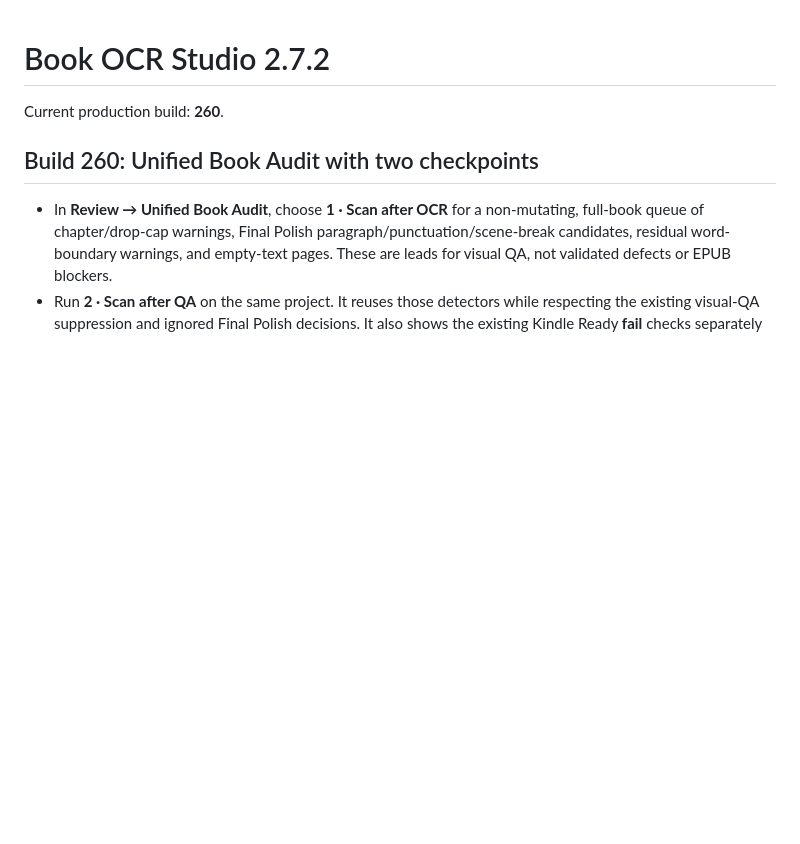
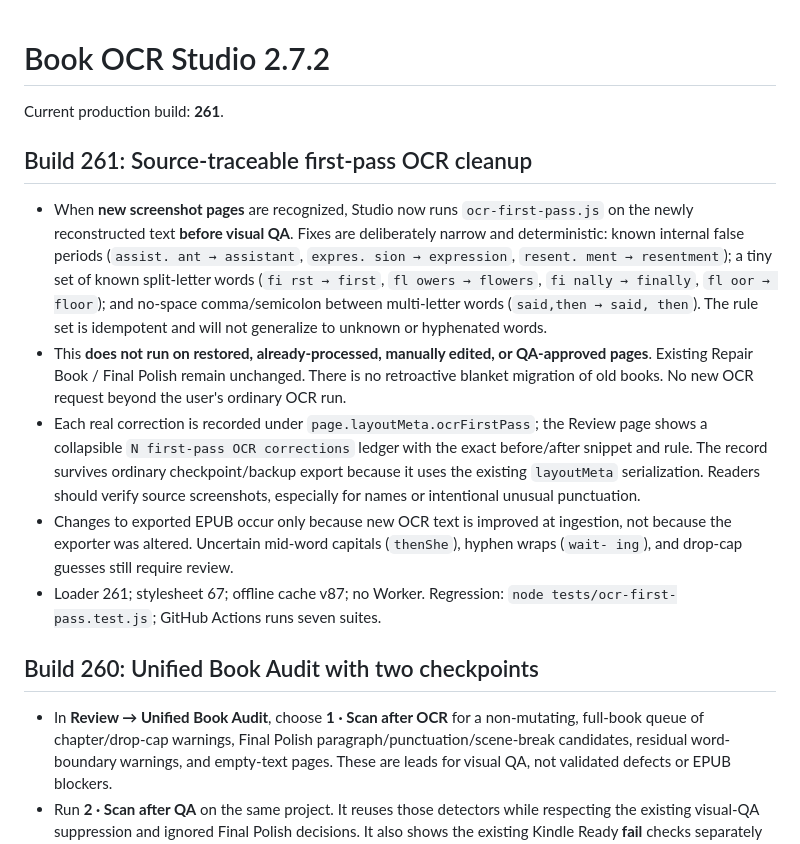
Before and after one commit to jedavid33-design/book-ocr-studio, a Markdown page: README.md, the part around the change. Drawn GitHub-style; blank space fills up the shorter version.

Commit message:
Document Build 261 pre-QA repair guarantees and test new OCR ingestion

```diff
--- a/README.md
+++ b/README.md
@@ -1,6 +1,13 @@
 # Book OCR Studio 2.7.2
 
-Current production build: **260**.
+Current production build: **261**.
+
+## Build 261: Source-traceable first-pass OCR cleanup
+- When **new screenshot pages** are recognized, Studio now runs `ocr-first-pass.js` on the newly reconstructed text **before visual QA**. Fixes are deliberately narrow and deterministic: known internal false periods (`assist. ant → assistant`, `expres. sion → expression`, `resent. ment → resentment`); a tiny set of known split-letter words (`fi rst → first`, `fl owers → flowers`, `fi nally → finally`, `fl oor → floor`); and no-space comma/semicolon between multi-letter words (`said,then → said, then`). The rule set is idempotent and will not generalize to unknown or hyphenated words.
+- This **does not run on restored, already-processed, manually edited, or QA-approved pages**. Existing Repair Book / Final Polish remain unchanged. There is no retroactive blanket migration of old books. No new OCR request beyond the user's ordinary OCR run.
+- Each real correction is recorded under `page.layoutMeta.ocrFirstPass`; the Review page shows a collapsible `N first-pass OCR corrections` ledger with the exact before/after snippet and rule. The record survives ordinary checkpoint/backup export because it uses the existing `layoutMeta` serialization. Readers should verify source screenshots, especially for names or intentional unusual punctuation.
+- Changes to exported EPUB occur only because new OCR text is improved at ingestion, not because the exporter was altered. Uncertain mid-word capitals (`thenShe`), hyphen wraps (`wait- ing`), and drop-cap guesses still require review.
+- Loader 261; stylesheet 67; offline cache v87; no Worker. Regression: `node tests/ocr-first-pass.test.js`; GitHub Actions runs seven suites.
 
 ## Build 260: Unified Book Audit with two checkpoints
 - In **Review → Unified Book Audit**, choose **1 · Scan after OCR** for a non-mutating, full-book queue of chapter/drop-cap warnings, Final Polish paragraph/punctuation/scene-break candidates, residual word-boundary warnings, and empty-text pages. These are leads for visual QA, not validated defects or EPUB blockers.
```
